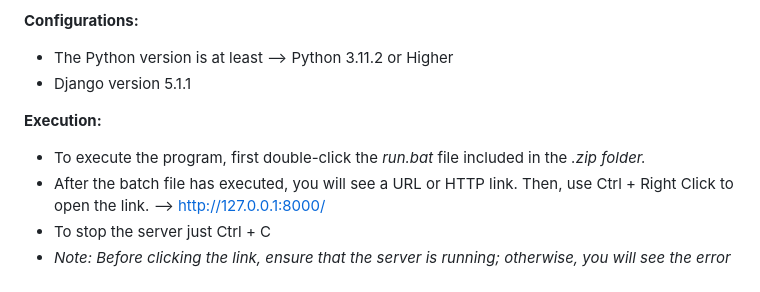
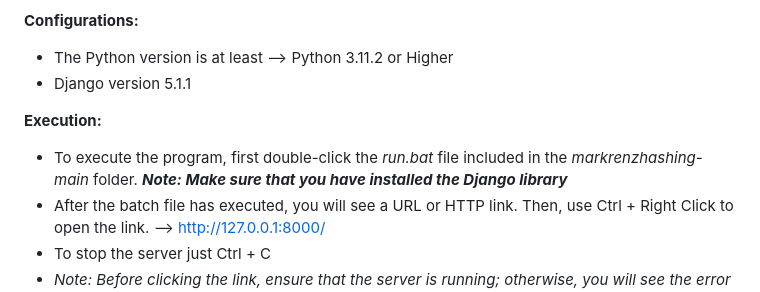
Before and after one commit to Mark-Denzel/markrenzhashing, a Markdown page: README.md, the part around the change. Rendered like a GitHub page.

```diff
--- a/README.md
+++ b/README.md
@@ -71,7 +71,7 @@
 * Django version 5.1.1
 
 **Execution:**
-* To execute the program, first double-click the *run.bat* file included in the *.zip folder.*
+* To execute the program, first double-click the *run.bat* file included in the *markrenzhashing-main* folder. ***Note: Make sure that you have installed the Django library***
 * After the batch file has executed, you will see a URL or HTTP link. Then, use Ctrl + Right Click to open the link. --> [http://127.0.0.1:8000/](http://127.0.0.1:8000/)
 * To stop the server just  Ctrl + C
 * *Note: Before clicking the link, ensure that the server is running; otherwise, you will see the error message "This site can’t be reached."*
```
